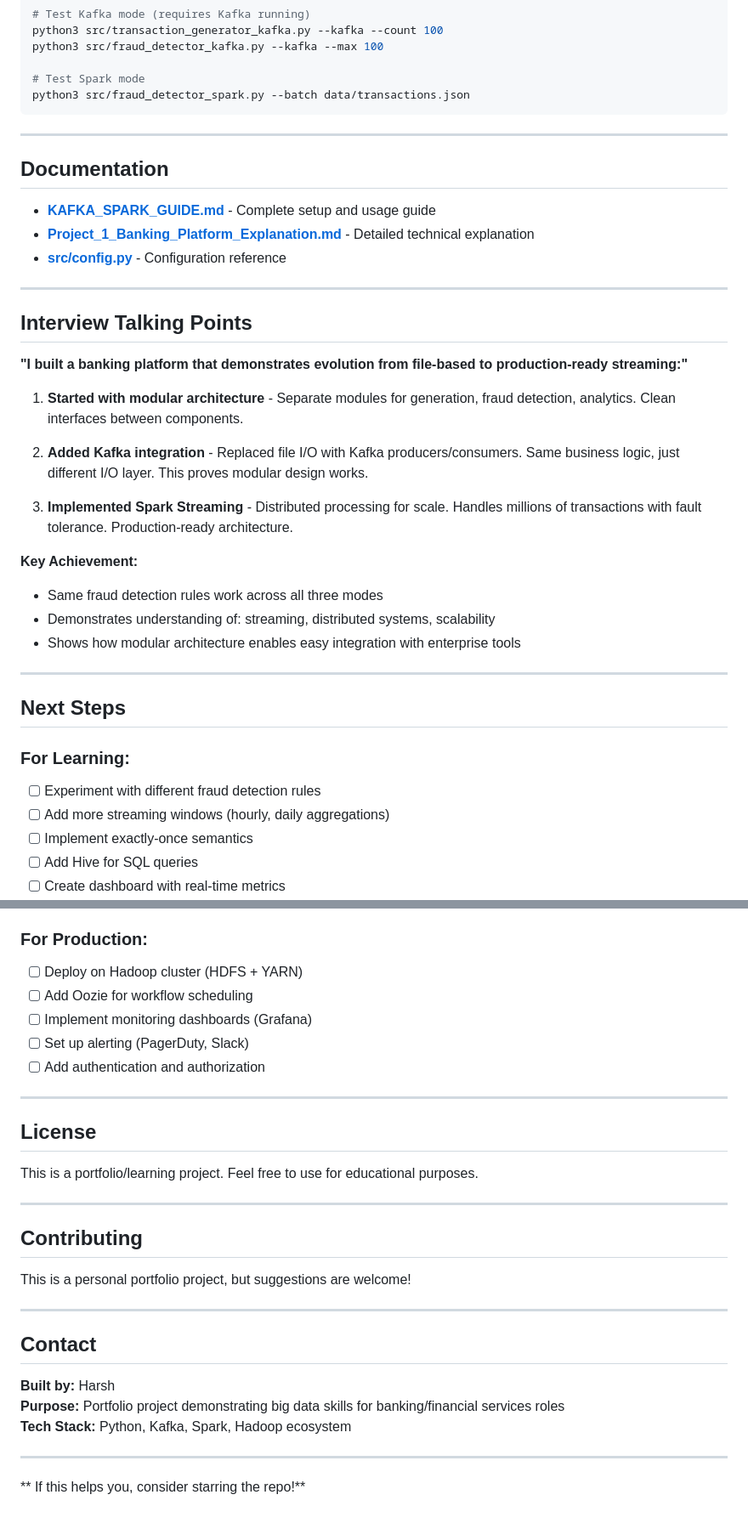
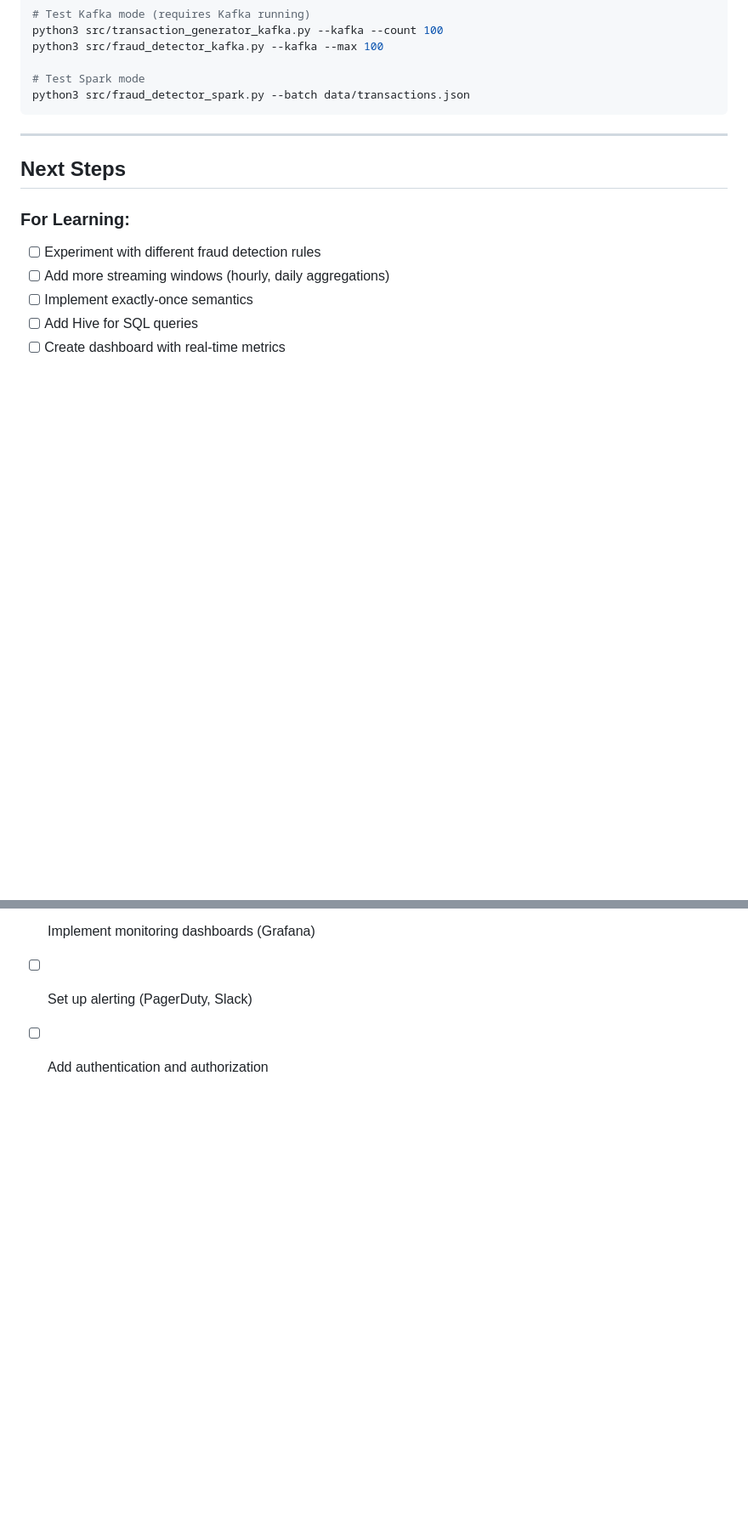
Before and after one commit to hpk369/bank-platform, a Markdown page: README.md, 2 parts joined by grey strips. Shown at 85% size. GitHub-like rendering; blank space fills up the shorter version.

Commit message:
Revise README structure and content
Updated sections for architecture, quick start, and removed interview talking points and documentation.

```diff
--- a/README.md
+++ b/README.md
@@ -228,31 +222,6 @@ python3 src/fraud_detector_spark.py --batch data/transactions.json
 
 ---
 
-## Documentation
-
-- **[KAFKA_SPARK_GUIDE.md](KAFKA_SPARK_GUIDE.md)** - Complete setup and usage guide
-- **[Project_1_Banking_Platform_Explanation.md](docs/Project_1_Banking_Platform_Explanation.md)** - Detailed technical explanation
-- **[src/config.py](src/config.py)** - Configuration reference
-
----
-
-## Interview Talking Points
-
-**"I built a banking platform that demonstrates evolution from file-based to production-ready streaming:"**
-
-1. **Started with modular architecture** - Separate modules for generation, fraud detection, analytics. Clean interfaces between components.
-
-2. **Added Kafka integration** - Replaced file I/O with Kafka producers/consumers. Same business logic, just different I/O layer. This proves modular design works.
-
-3. **Implemented Spark Streaming** - Distributed processing for scale. Handles millions of transactions with fault tolerance. Production-ready architecture.
-
-**Key Achievement:**
-- Same fraud detection rules work across all three modes
-- Demonstrates understanding of: streaming, distributed systems, scalability
-- Shows how modular architecture enables easy integration with enterprise tools
-
----
-
 ## Next Steps
 
 ### For Learning:
@@ -268,27 +237,3 @@ python3 src/fraud_detector_spark.py --batch data/transactions.json
 - [ ] Implement monitoring dashboards (Grafana)
 - [ ] Set up alerting (PagerDuty, Slack)
 - [ ] Add authentication and authorization
-
----
-
-## License
-
-This is a portfolio/learning project. Feel free to use for educational purposes.
-
----
-
-## Contributing
-
-This is a personal portfolio project, but suggestions are welcome!
-
----
-
-## Contact
-
-**Built by:** Harsh
-**Purpose:** Portfolio project demonstrating big data skills for banking/financial services roles
-**Tech Stack:** Python, Kafka, Spark, Hadoop ecosystem
-
----
-
-** If this helps you, consider starring the repo!**
```
Also changed, not shown: other parts of README.md (+2 -8 lines).
